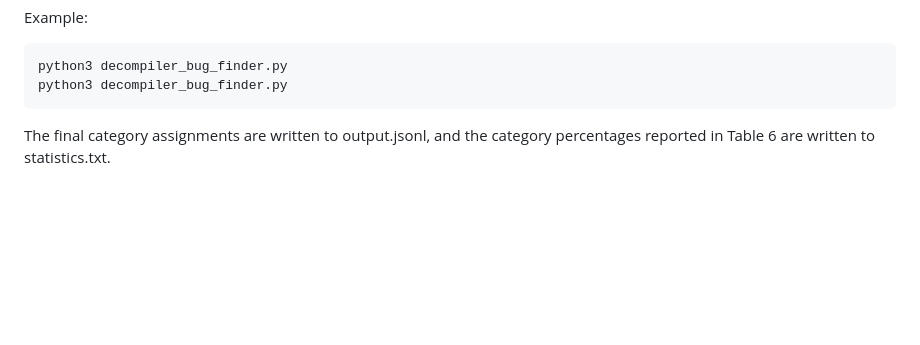
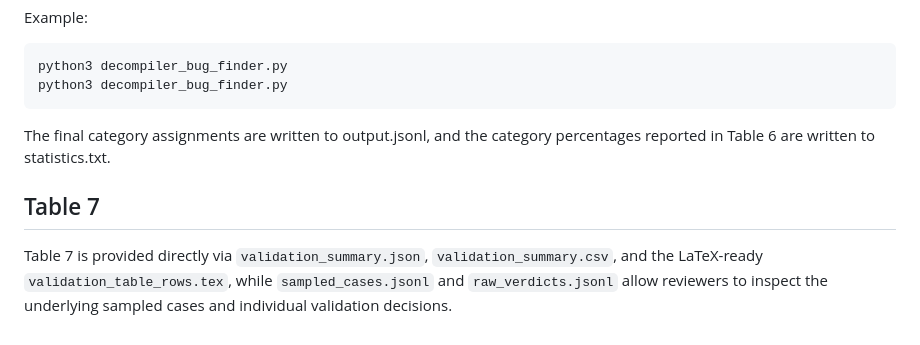
Before and after one commit to katoge/AnonymousRepo, a Markdown page: README.md, the part around the change. GitHub-like rendering; blank space fills up the shorter version.

````diff
--- a/README.md
+++ b/README.md
@@ -98,3 +98,7 @@ python3 decompiler_bug_finder.py
 ```
 
 The final category assignments are written to output.jsonl, and the category percentages reported in Table 6 are written to statistics.txt.
+
+## Table 7
+
+Table 7 is provided directly via `validation_summary.json`, `validation_summary.csv`, and the LaTeX-ready `validation_table_rows.tex`, while `sampled_cases.jsonl` and `raw_verdicts.jsonl` allow reviewers to inspect the underlying sampled cases and individual validation decisions.
````
